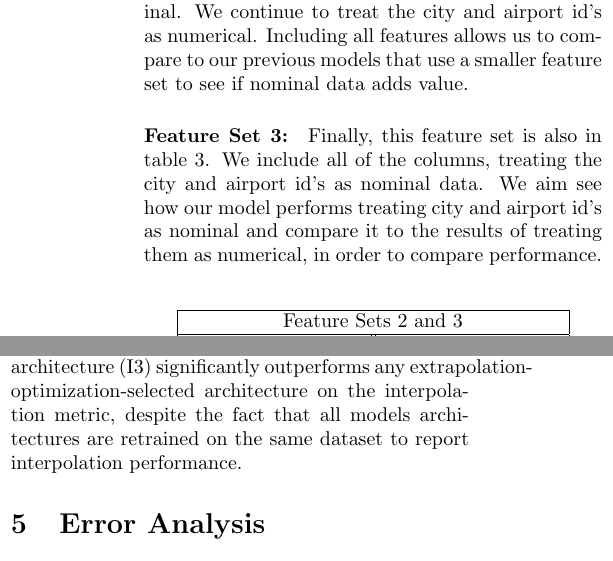
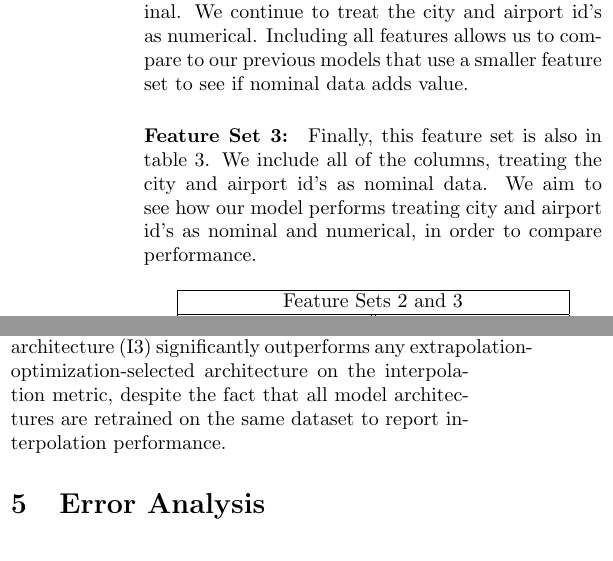
Before and after one commit to apcalam/ORIE4741-Project, a LaTeX document (FinalReport.tex): two parts of the columns of pages 4 and 6 of 9, joined at a grey line, cut so that both start at the same text. Compiled offline with pdfLaTeX.

Commit message:
updated final report

```diff
--- a/FinalReport.tex
+++ b/FinalReport.tex
@@ -114,7 +114,7 @@ when & Float64\\
 \end{table}
 \paragraph{Feature Set 2:} This feature set is in table 3. We include all of the columns, both numerical and nominal. We continue to treat the city and airport id's as numerical. Including all features allows us to compare to our previous models that use a smaller feature set to see if nominal data adds value.
 
-\paragraph{Feature Set 3:} Finally, this feature set is also in table 3. We include all of the columns, treating the city and airport id's as nominal data. We aim see how our model performs treating city and airport id's as nominal and compare it to the results of treating them as numerical, in order to compare performance.
+\paragraph{Feature Set 3:} Finally, this feature set is also in table 3. We include all of the columns, treating the city and airport id's as nominal data. We aim to see how our model performs treating city and airport id's as nominal and numerical, in order to compare performance.
 \begin{table}[h!]
 \centering
 \begin{tabular}{ |p{3cm}||p{3cm}|  }
@@ -269,7 +269,7 @@ For \textit{every} model selected to be included in the final evaluation, we ret
 \subsection{Findings}
 In table 4 we describe the architecture and hyperparameters of the best performing model architectures based on interpolation performance; in table 6, we show the interpolation and extrapolation performance of these models on held out data. Similarly, in table 5 we describe the architecture and hyperparameters of the best performing model architectures based on extrapolation performance; in table 7, we show the interpolation and extrapolation performance of these models on held out data. \\\\
 These results show that feature set three is the most informative, achieving the lowest MSE on both extrapolation and interpolation metrics. Further, for all feature sets we tried, quadratic loss is the best model for interpolation and quantile loss on the 0.75 quantile is the best model for extrapolation. The best models for extrapolation on all feature sets do not contain regularization, whereas for interpolation the best models for all feature sets (other than number one) included some quadratic regularization. \\\\
-Finally, these results show a clear benefit to tailoring model architecture selection based on knowledge of how a model will be used. Our best extrapolation-optimization-selected architecture (E3) significantly outperforms any interpolation-optimization-selected architecture on the extrapolation metric, despite the fact that all models architectures are retrained on the same dataset to report extrapolation performance. Similarly, our best interpolation-optimization-selected architecture (I3) significantly outperforms any extrapolation-optimization-selected architecture on the interpolation metric, despite the fact that all models architectures are retrained on the same dataset to report interpolation performance.
+Finally, these results show a clear benefit to tailoring model architecture selection based on knowledge of how a model will be used. Our best extrapolation-optimization-selected architecture (E3) significantly outperforms any interpolation-optimization-selected architecture on the extrapolation metric, despite the fact that all models architectures are retrained on the same dataset to report extrapolation performance. Similarly, our best interpolation-optimization-selected architecture (I3) significantly outperforms any extrapolation-optimization-selected architecture on the interpolation metric, despite the fact that all model architectures are retrained on the same dataset to report interpolation performance.
 
 \section{Error Analysis}
 We perform an error analysis on the best model in terms of the interpolation metric (I3) and the best model in terms of the extrapolation metric (E3). In Figure 3 we show the distribution of errors I3 makes on the interpolation metric, and in Figure 4 we show the distribution of errors E3 makes on the extrapolation metric. These histograms have a long tail with very low frequencies, which we truncate for ease of visualization. We also included a red line to indicate the standard deviation of the prices.\\\\
```
Also changed, not shown: FinalReport.tex (2 more changed lines).
